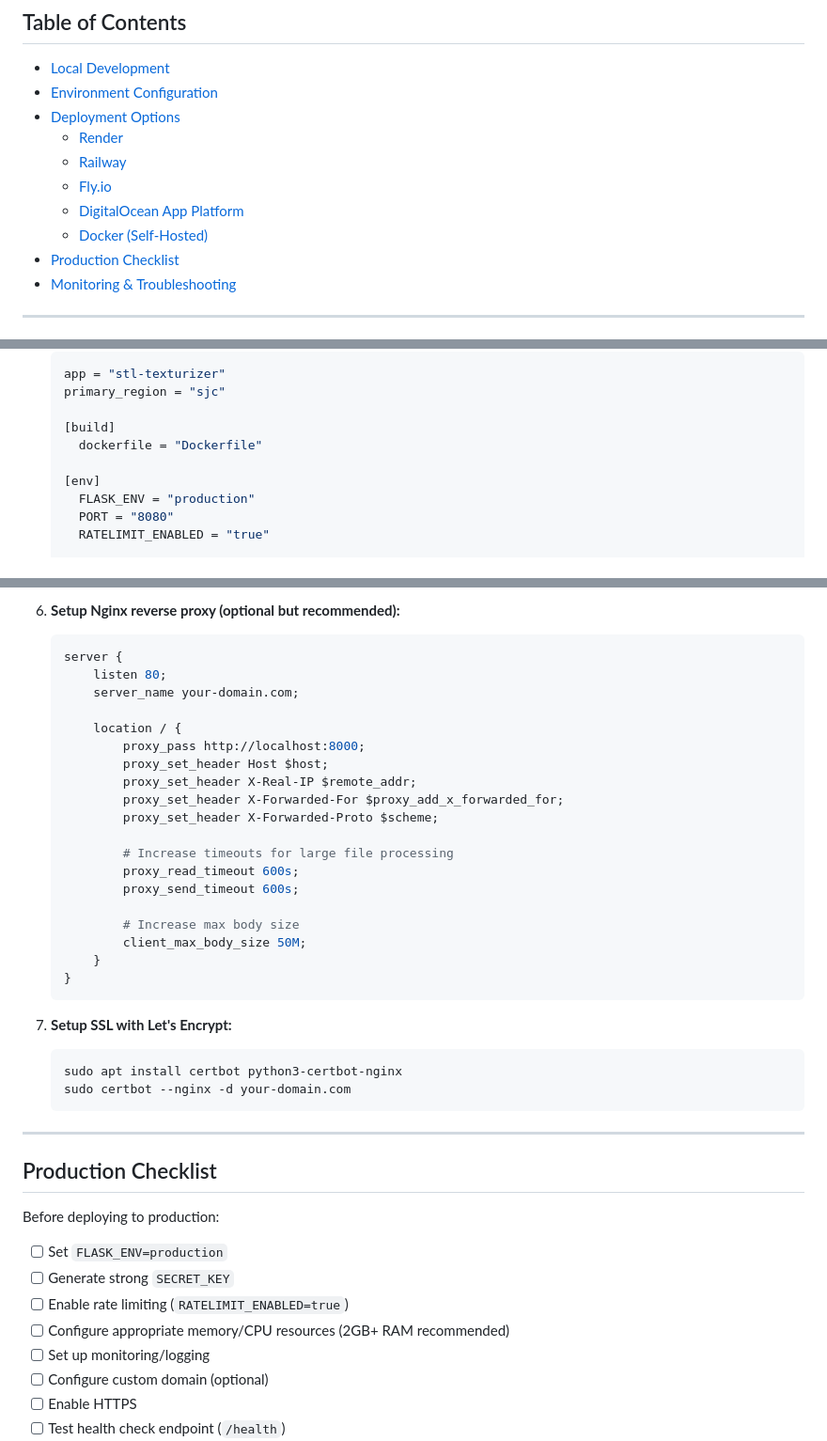
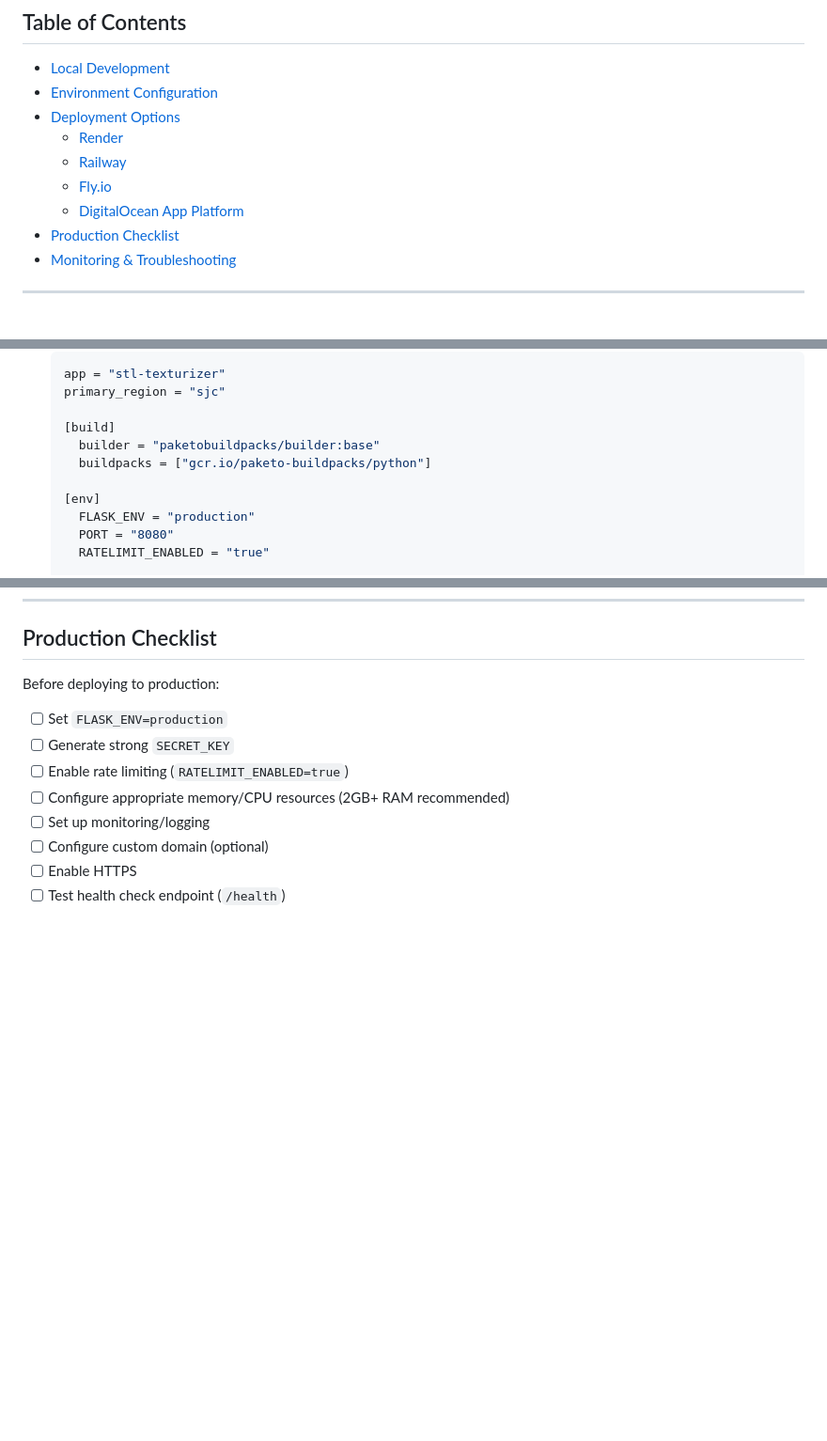
Before and after one commit to fiuncholabs/texturizer, a Markdown page: DEPLOYMENT.md, 3 parts joined by grey strips. Shown at 94% size. GitHub-like rendering; blank space fills up the shorter version.

````diff
--- a/DEPLOYMENT.md
+++ b/DEPLOYMENT.md
@@ -10,7 +10,6 @@ This guide covers deployment options for the STL Texturizer web application.
   - [Railway](#railway)
   - [Fly.io](#flyio)
   - [DigitalOcean App Platform](#digitalocean-app-platform)
-  - [Docker (Self-Hosted)](#docker-self-hosted)
 - [Production Checklist](#production-checklist)
 - [Monitoring & Troubleshooting](#monitoring--troubleshooting)
 
@@ -221,7 +220,8 @@ Create `railway.json`:
    primary_region = "sjc"
 
    [build]
-     dockerfile = "Dockerfile"
+     builder = "paketobuildpacks/builder:base"
+     buildpacks = ["gcr.io/paketo-buildpacks/python"]
 
    [env]
      FLASK_ENV = "production"
@@ -414,34 +338,3 @@ docker-compose up -d
-6. **Setup Nginx reverse proxy (optional but recommended):**
-   ```nginx
-   server {
-       listen 80;
-       server_name your-domain.com;
-
-       location / {
-           proxy_pass http://localhost:8000;
-           proxy_set_header Host $host;
-           proxy_set_header X-Real-IP $remote_addr;
-           proxy_set_header X-Forwarded-For $proxy_add_x_forwarded_for;
-           proxy_set_header X-Forwarded-Proto $scheme;
-
-           # Increase timeouts for large file processing
-           proxy_read_timeout 600s;
-           proxy_send_timeout 600s;
-
-           # Increase max body size
-           client_max_body_size 50M;
-       }
-   }
-   ```
-
-7. **Setup SSL with Let's Encrypt:**
-   ```bash
-   sudo apt install certbot python3-certbot-nginx
-   sudo certbot --nginx -d your-domain.com
-   ```
-
----
-
 ## Production Checklist
 
 Before deploying to production:
````
Also changed, not shown: other parts of DEPLOYMENT.md (+0 -77 lines), README.md (+5 -13 lines).
